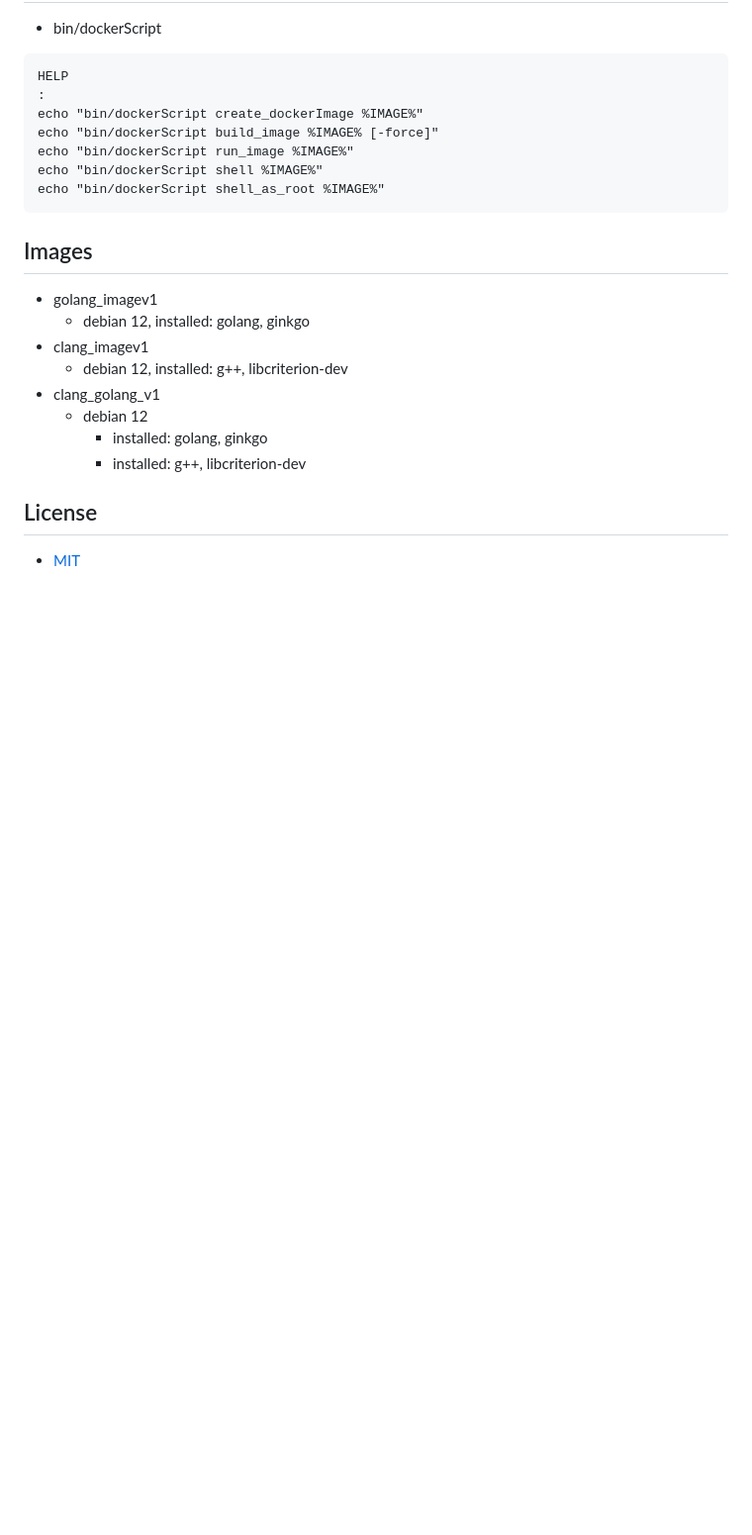
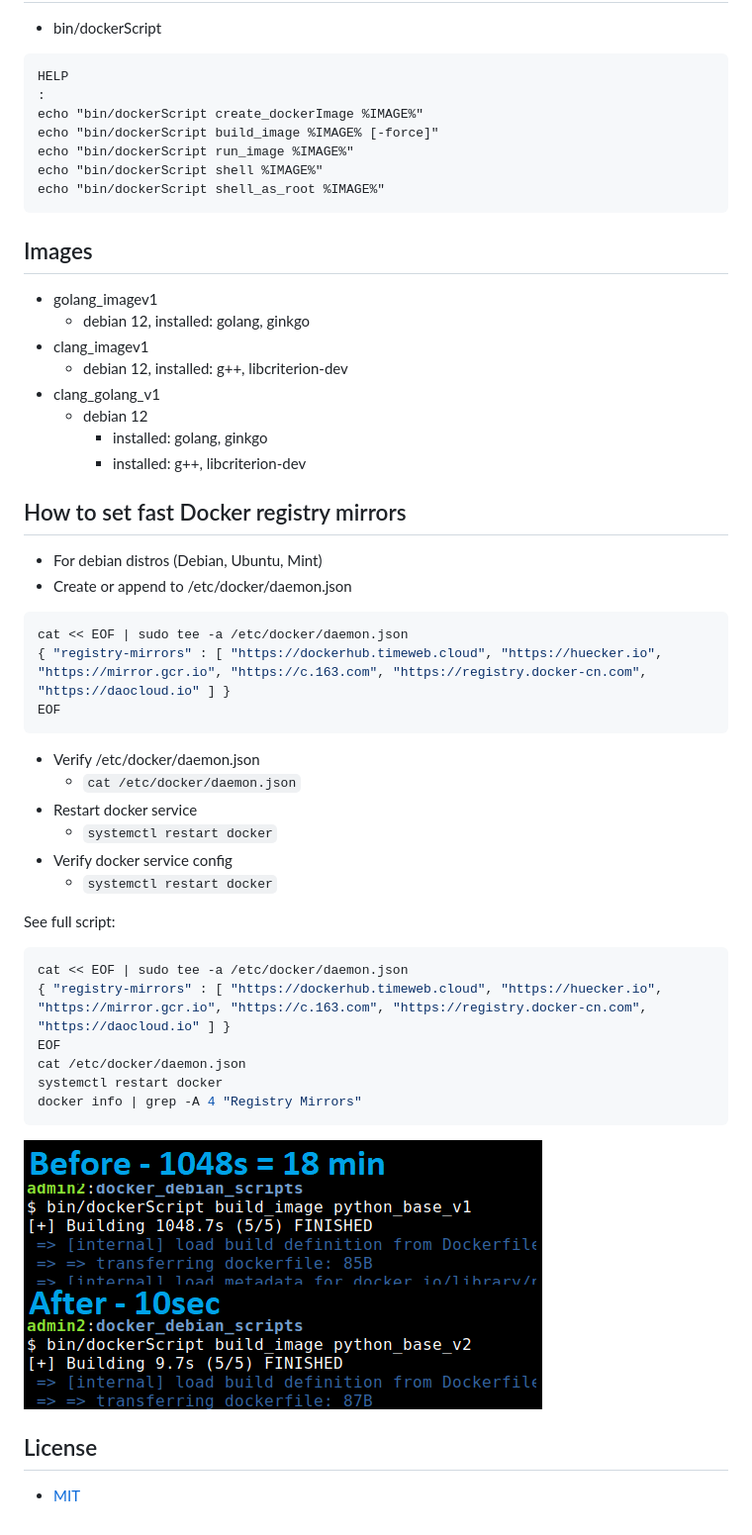
Before and after one commit to linxfather/docker_debian_scripts, a Markdown page: README.md, the part around the change. Shown at 99% size. Rendered like a GitHub page; pictures changed too: screens/docker-mirror.png (added); blank space fills up the shorter version.

Commit message:
update(readme): add "How to set fast Docker registry mirrors"

````diff
--- a/README.md
+++ b/README.md
@@ -38,5 +38,33 @@ echo "bin/dockerScript shell_as_root %IMAGE%"
         - installed: golang, ginkgo
         - installed: g++, libcriterion-dev
 
+## How to set fast Docker registry mirrors
+
+- For debian distros (Debian, Ubuntu, Mint)
+- Create or append to /etc/docker/daemon.json
+```shell
+cat << EOF | sudo tee -a /etc/docker/daemon.json
+{ "registry-mirrors" : [ "https://dockerhub.timeweb.cloud", "https://huecker.io", "https://mirror.gcr.io", "https://c.163.com", "https://registry.docker-cn.com", "https://daocloud.io" ] }
+EOF
+```
+- Verify /etc/docker/daemon.json
+    - ```cat /etc/docker/daemon.json```
+- Restart docker service
+    - ```systemctl restart docker```
+- Verify docker service config
+    - ```systemctl restart docker```
+
+See full script:
+```shell
+cat << EOF | sudo tee -a /etc/docker/daemon.json
+{ "registry-mirrors" : [ "https://dockerhub.timeweb.cloud", "https://huecker.io", "https://mirror.gcr.io", "https://c.163.com", "https://registry.docker-cn.com", "https://daocloud.io" ] }
+EOF
+cat /etc/docker/daemon.json
+systemctl restart docker
+docker info | grep -A 4 "Registry Mirrors"
+```
+
+![Docker-speed](screens/docker-mirror.png)
+
 ## License
 - [MIT](LICENSE.md)
````
